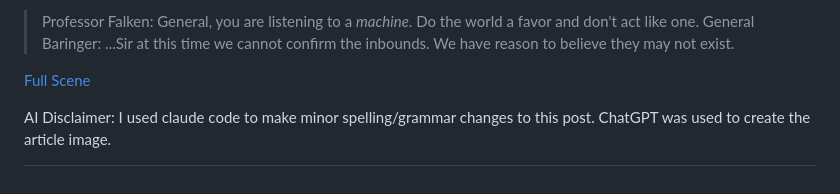
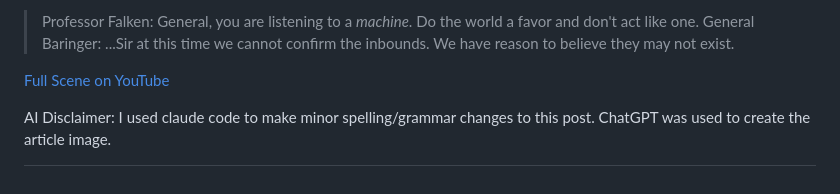
Before and after one commit to genghisjahn/my-website, a Markdown page: articles/llm_danger.md, the part around the change. GitHub-like rendering.

Commit message:
add source

```diff
--- a/articles/llm_danger.md
+++ b/articles/llm_danger.md
@@ -57,7 +57,7 @@ ChatGPT has answered all sorts of questions for me across many topics.  But it n
 >Professor Falken: General, you are listening to a _machine_.  Do the world a favor and don't act like one.
 >General Baringer: ...Sir at this time we cannot confirm the inbounds.  We have reason to believe they may not exist.
 
-[Full Scene](https://www.youtube.com/watch?v=jWQ1ITS94cA)
+[Full Scene on YouTube](https://www.youtube.com/watch?v=jWQ1ITS94cA)
 
 
 [^1]: I remember that too(It was way over the top.  I was trying to build a high speed API and using chatGPT to help shore things up.  You'd have thought I was the greatest person to ever touch a computer).
```
